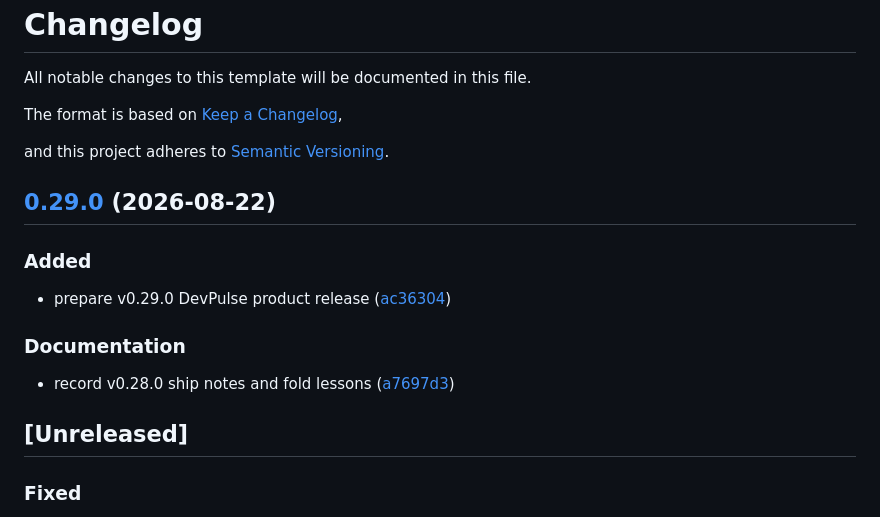
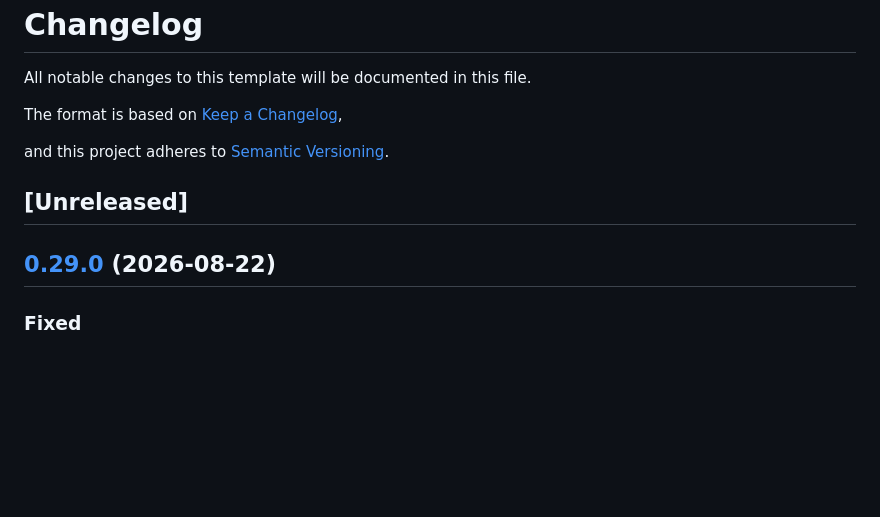
Before and after one commit to edwardlthompson/DevPulse, a Markdown page: CHANGELOG.md, the part around the change. Rendered like a GitHub page; blank space fills up the shorter version.

Commit message:
chore: fold product notes into v0.29.0 changelog
Move Unreleased product bullets into [0.29.0] and keep the section empty for Release Please.

Co-authored-by: Cursor <cursoragent@cursor.com>

```diff
--- a/CHANGELOG.md
+++ b/CHANGELOG.md
@@ -6,19 +6,9 @@ The format is based on [Keep a Changelog](https://keepachangelog.com/en/1.1.0/),
 
 and this project adheres to [Semantic Versioning](https://semver.org/spec/v2.0.0.html).
 
+## [Unreleased]
+
 ## [0.29.0](https://github.com/edwardlthompson/DevPulse/compare/v0.28.0...v0.29.0) (2026-08-22)
-
-
-### Added
-
-* prepare v0.29.0 DevPulse product release ([ac36304](https://github.com/edwardlthompson/DevPulse/commit/ac363040953609ab0062dde943e98430b694a11c))
-
-
-### Documentation
-
-* record v0.28.0 ship notes and fold lessons ([a7697d3](https://github.com/edwardlthompson/DevPulse/commit/a7697d39008822f10a05d338752d115d54f3bbfc))
-
-## [Unreleased]
 
 ### Fixed
 
```
